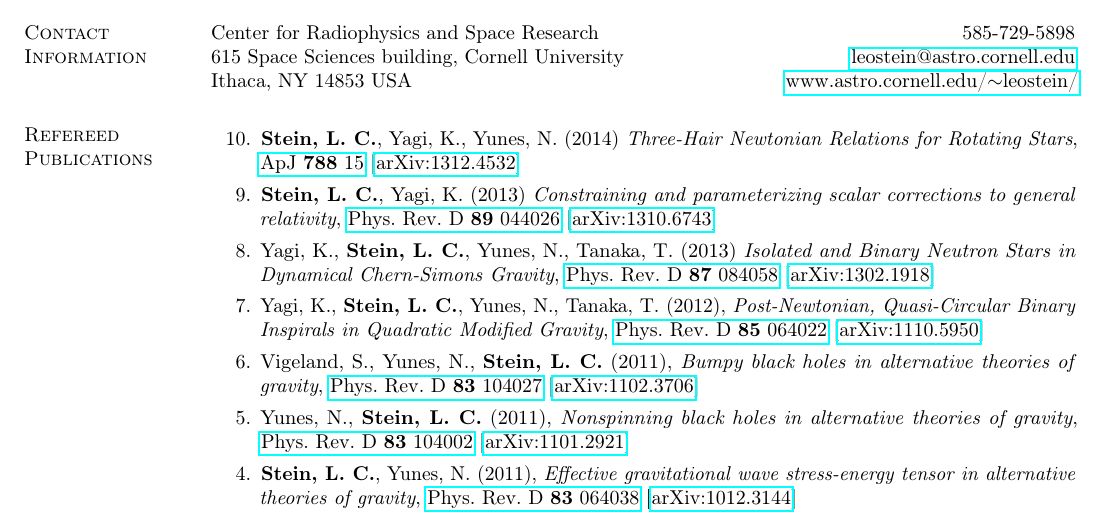
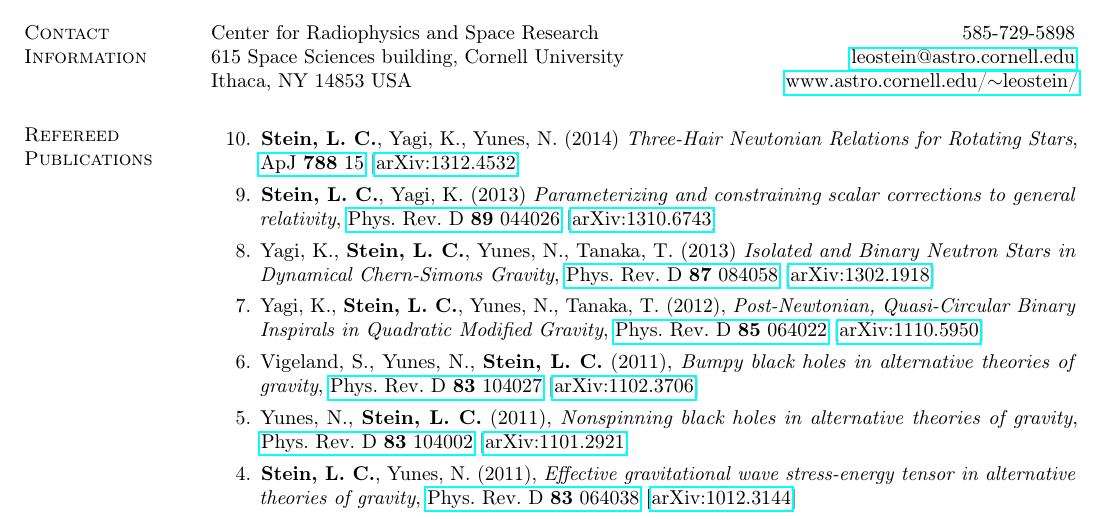
Before and after one commit to duetosymmetry/cv, a LaTeX CV (LeoCStein-PubsOnly.tex, which reads PubsContent.tex): part of the page, cut so that both start at the same text. Compiled offline with pdfLaTeX.

Commit message:
Had parameterizing swapped with constraining.

```diff
--- a/PubsContent.tex
+++ b/PubsContent.tex
@@ -26,7 +26,7 @@
   \href{http://dx.doi.org/10.1088/0004-637X/788/1/15}{ApJ~{\bf 788}~15}
   [\href{http://arxiv.org/abs/1312.4532}{arXiv:1312.4532}]
 \item[{9.}] {\bf Stein,~L.~C.}, Yagi,~K. (2013)
-  {\it Constraining and parameterizing scalar corrections to general relativity},
+  {\it Parameterizing and constraining scalar corrections to general relativity},
   \href{http://dx.doi.org/10.1103/PhysRevD.89.044026}{Phys.~Rev.~D~{\bf 89}~044026}
   [\href{http://arxiv.org/abs/1310.6743}{arXiv:1310.6743}]
 \item[{8.}] Yagi,~K., {\bf Stein,~L.~C.}, Yunes,~N., Tanaka,~T. (2013)
```
